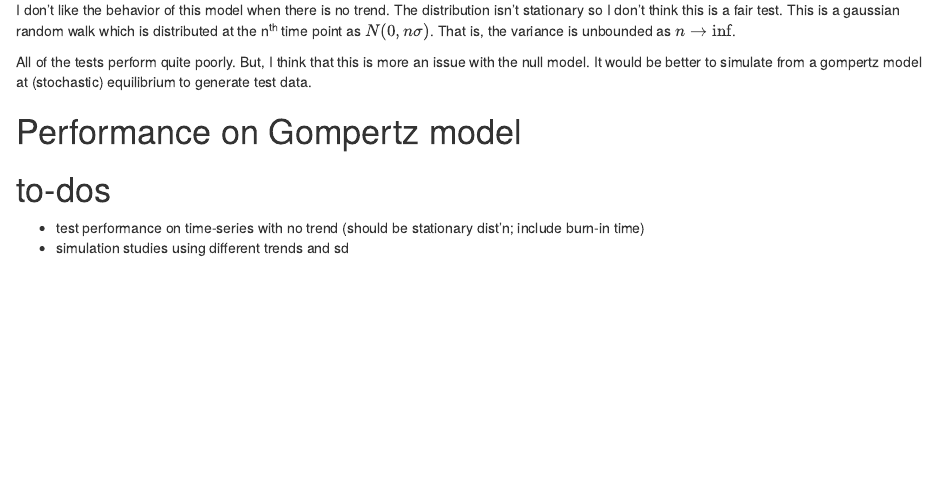
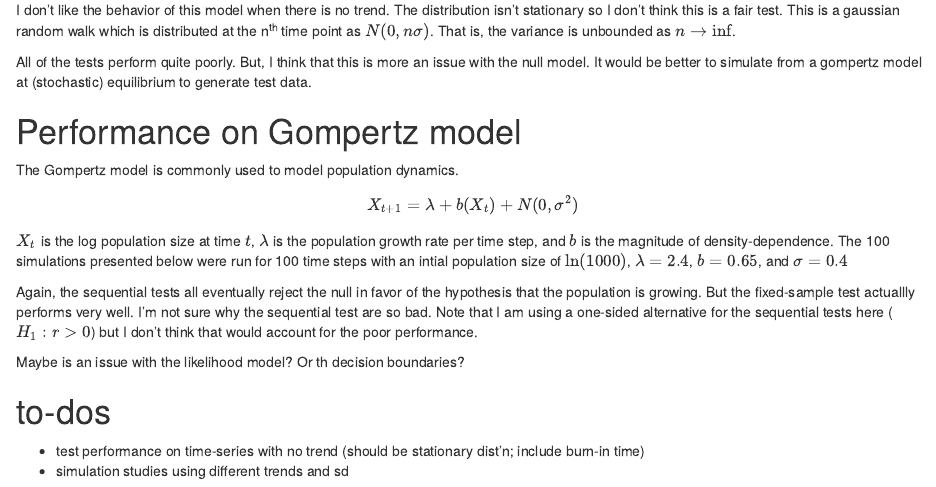
Before and after one commit to dnguyen2017/sequential_trends, an R Markdown document (trend_detection_report.Rmd): the page in a window 1100 px wide, from 1570 px down. Rendered offline with R 4.5, knitr and Pandoc, with nearby package versions; the code chunks are not run, so their results and figures are left out; common packages that the code uses without loading them are loaded.

Commit message:
Description of gompertz null performance test

````diff
--- a/trend_detection_report.Rmd
+++ b/trend_detection_report.Rmd
@@ -271,6 +271,15 @@ sprt_est_alt %>% filter(sprt_est %in% c(-Inf,Inf)) %>%
 
 # Performance on Gompertz model
 
+The Gompertz model is commonly used to model population dynamics.
+
+\begin{align*}
+X_{t+1} &= \lambda + b (X_t) + N(0, \sigma^2)
+\end{align*}
+
+$X_t$ is the log population size at time $t$, $\lambda$ is the population growth rate per time step, and $b$ is the magnitude of density-dependence. The 100 simulations presented below were run for 100 time steps with an intial population size of $\ln(1000)$, $\lambda = 2.4$, $b = 0.65$, and $\sigma = 0.4$
+
+
 ```{r}
 test <- sim_log_gomp(log(1000), 2.4, 0.65, phi = 0, sd_proc = 0.4, sd_obs = 0, tfinal = 100, nsim = 100)
 
@@ -307,6 +316,10 @@ delay_gomp %>%
        subtitle = "Solid = sd unknown; Dashed = sd known; black = fixed-sample test",
        y = "frequency of false positives")
 ```
+
+Again, the sequential tests all eventually reject the null in favor of the hypothesis that the population is growing. But the fixed-sample test actuallly performs very well. I'm not sure why the sequential test are so bad. Note that I am using a one-sided alternative for the sequential tests here ($H_1: r > 0$) but I don't think that would account for the poor performance.
+
+Maybe is an issue with the likelihood model? Or th decision boundaries?
 
 ```{r eval = FALSE}
 # try using iid normal as data to test performance when null is true
````
